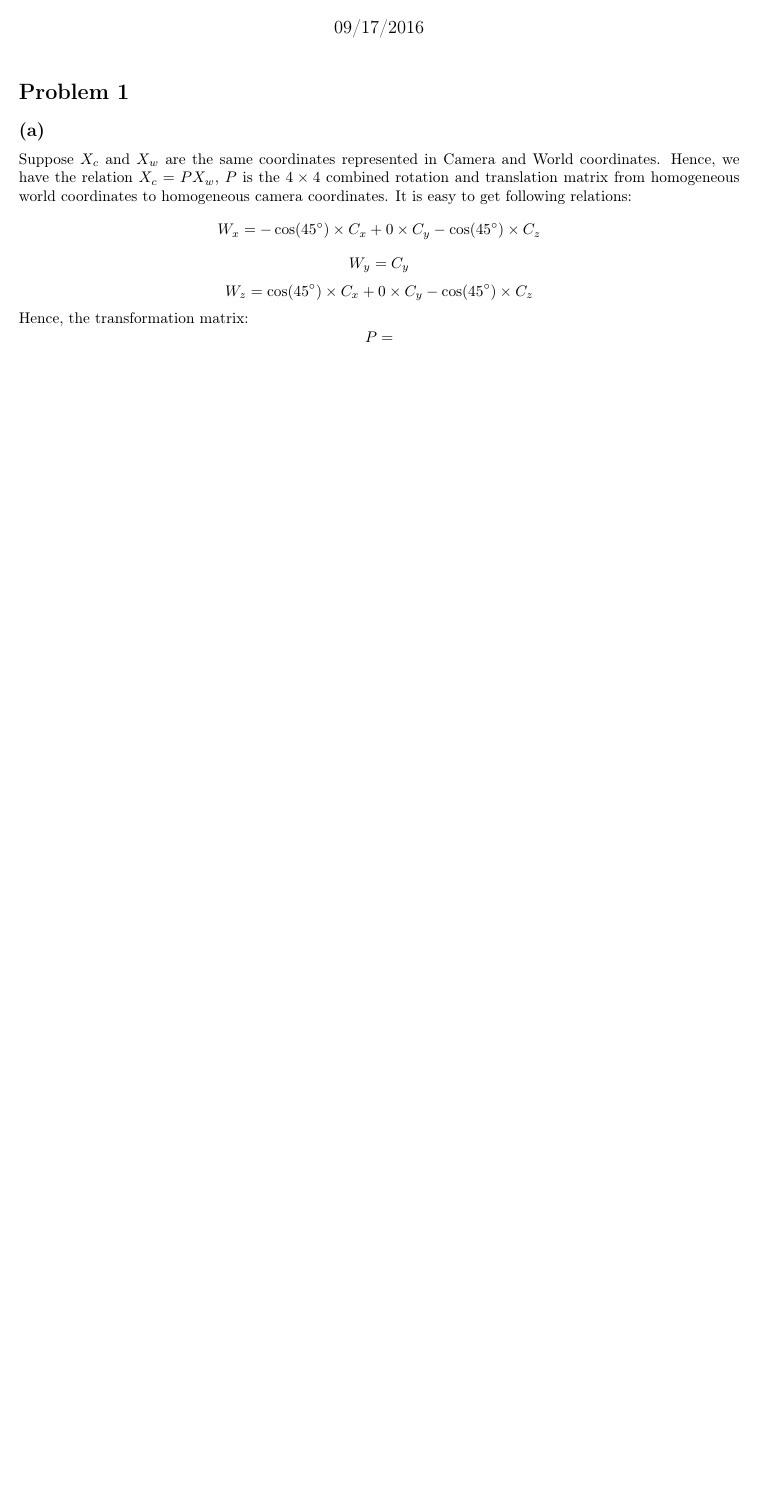
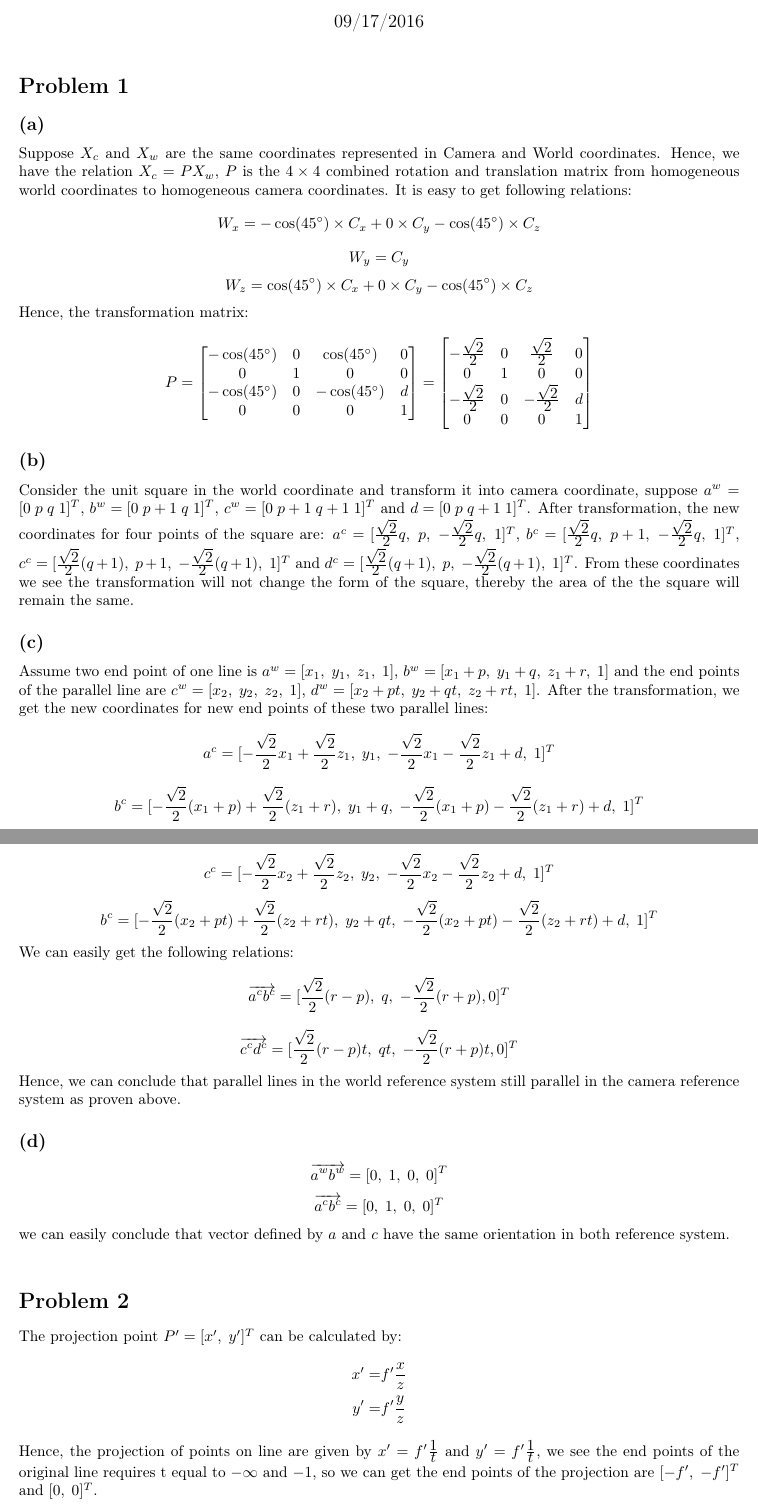
Before and after one commit to yeeyoung/CourseReview_Fall2016, a LaTeX problem sheet (EECS442/HW1/hw1.tex): part of the page before the commit and two parts of pages 1 and 2 of 2 after it, the two joined at a grey line, cut so that both start at the same text, the shorter picture padded with empty space. Compiled offline with LaTeX, dvips and Ghostscript.

Commit message:
modify hw1

```diff
--- a/EECS442/HW1/hw1.tex
+++ b/EECS442/HW1/hw1.tex
@@ -40,6 +40,51 @@ Suppose $X_c$ and $X_w$ are the same coordinates represented in Camera and World
 $$W_x = -\cos(45^{\circ})\times C_x + 0\times C_y - \cos(45^{\circ})\times C_z$$
 $$W_y = C_y$$
 $$W_z = \cos(45^{\circ})\times C_x + 0\times C_y - \cos(45^{\circ})\times C_z$$
-Hence, the transformation matrix:
-$$P = $$
+Hence, the transformation matrix:\\
+$$ P =
+\begin{bmatrix}
+	    -\cos(45^{\circ}) & 0 & \cos(45^{\circ}) & 0\\
+		0 & 1 & 0 & 0\\
+		-\cos(45^{\circ}) & 0 & -\cos(45^{\circ}) & d\\
+		0 & 0 & 0 & 1\\
+\end{bmatrix}
+=
+\begin{bmatrix}
+		-\mf{\sqrt{2}}{2} & 0 & \mf{\sqrt{2}}{2} & 0\\
+		0 & 1 & 0 & 0\\
+		-\mf{\sqrt{2}}{2} & 0 & -\mf{\sqrt{2}}{2} & d\\
+		0 & 0 & 0 & 1\\
+\end{bmatrix}
+$$
+\subsection*{(b)}
+Consider the unit square in the world coordinate and transform it into camera coordinate, suppose $a^w = [0 \; p \; q \; 1]^T$, $b^w = [0 \; 	p+1 \; q \; 1]^T$, $c^w = [0 \; p+1 \; q+1 \; 1]^T$ and $d = [0 \; p \; q+1 \; 1]^T$. After transformation, the new coordinates for four points of the square are: $a^c = [\mf{\sqrt{2}}{2}q ,\; p, \; -\mf{\sqrt{2}}{2}q, \; 1]^T$, $b^c = [\mf{\sqrt{2}}{2}q ,\; p+1, \; -\mf{\sqrt{2}}{2}q, \; 1]^T$, $c^c = [\mf{\sqrt{2}}{2}(q+1) ,\; p+1, \; -\mf{\sqrt{2}}{2}(q+1), \; 1]^T$ and $d^c = [\mf{\sqrt{2}}{2}(q+1) ,\; p, \; -\mf{\sqrt{2}}{2}(q+1), \; 1]^T$. From these coordinates we see the transformation will not change the form of the square, thereby the area of the the square will remain the same.
+\subsection*{(c)}
+Assume two end point of one line is $a^w = [x_1,\; y_1,\; z_1,\; 1]$, $b^w = [x_1+p,\; y_1+q,\; z_1+r,\; 1]$ and the end points of the parallel line are $c^w = [x_2,\; y_2,\; z_2,\; 1]$, $d^w = [x_2+pt,\; y_2+qt,\; z_2+rt,\; 1]$. After the transformation, we get the new coordinates for new end points of these two parallel lines:
+$$a^c = [-\mf{\sqrt{2}}{2}x_1 + \mf{\sqrt{2}}{2}z_1,\; y_1,\; -\mf{\sqrt{2}}{2}x_1 - \mf{\sqrt{2}}{2}z_1 + d,\; 1]^T$$
+$$b^c = [-\mf{\sqrt{2}}{2}(x_1 + p) + \mf{\sqrt{2}}{2}(z_1 + r),\; y_1 + q,\; -\mf{\sqrt{2}}{2}(x_1 + p) - \mf{\sqrt{2}}{2}(z_1 + r) + d,\; 1]^T$$
+$$c^c = [-\mf{\sqrt{2}}{2}x_2 + \mf{\sqrt{2}}{2}z_2,\; y_2,\; -\mf{\sqrt{2}}{2}x_2 - \mf{\sqrt{2}}{2}z_2 + d,\; 1]^T$$
+$$b^c = [-\mf{\sqrt{2}}{2}(x_2 + pt) + \mf{\sqrt{2}}{2}(z_2 + rt),\; y_2 + qt,\; -\mf{\sqrt{2}}{2}(x_2 + pt) - \mf{\sqrt{2}}{2}(z_2 + rt) + d,\; 1]^T$$
+We can easily get the following relations:
+$$\overrightarrow{a^cb^c} = [\mf{\sqrt{2}}{2}(r - p),\; q,\; -\mf{\sqrt{2}}{2}(r + p), 0]^T$$
+$$\overrightarrow{c^cd^c} = [\mf{\sqrt{2}}{2}(r - p)t,\; qt,\; -\mf{\sqrt{2}}{2}(r + p)t, 0]^T$$
+Hence, we can conclude that parallel lines in the world reference system still parallel in the camera reference system as proven above.
+\subsection*{(d)}
+$$\overrightarrow{a^wb^w} = [0,\; 1,\; 0,\; 0]^T$$
+$$\overrightarrow{a^cb^c} = [0,\; 1,\; 0,\; 0]^T$$
+we can easily conclude that vector defined by $a$ and $c$ have the same orientation in both reference system.
+
+\hspace*{2em}
+\section*{Problem 2}
+The projection point $P^\prime = [x^\prime,\; y^\prime]^T$ can be calculated by:
+\begin{align*}
+	x^\prime = & f^\prime \mf{x}{z}\\
+	y^\prime = & f^\prime \mf{y}{z}
+\end{align*}
+Hence, the projection of points on line are given by
+$x^\prime = f^\prime \mf{1}{t}$ and $y^\prime = f^\prime \mf{1}{t}$, we see the end points of the original line requires t equal to $-\infty$ and $-1$, so we can get the end points of the projection are $[-f^\prime,\; -f^\prime]^T$ and $[0,\; 0]^T$.
+
+\hspace*{2em}
+\section*{Problem 3}
+\subsection*{(a)}
+
 \end{document}
```
Also changed, not shown: EECS442/HW1/hw1.pdf, 2 other files.
